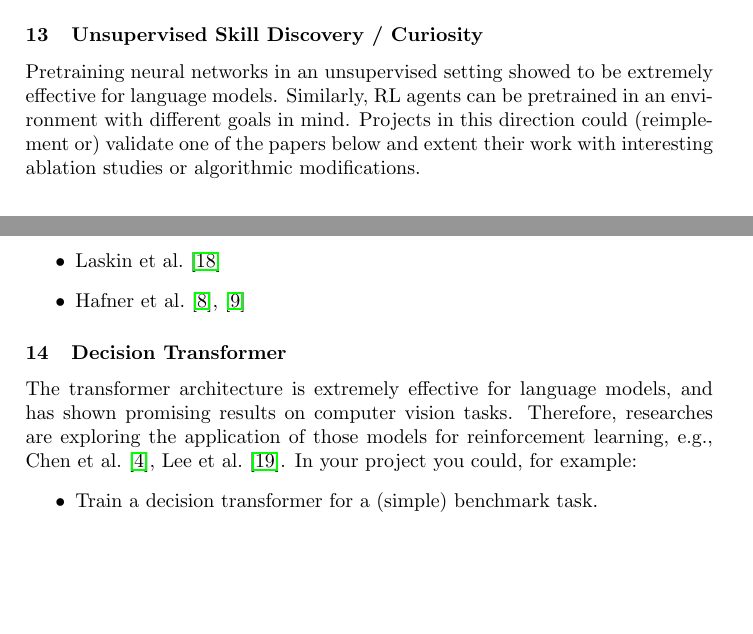
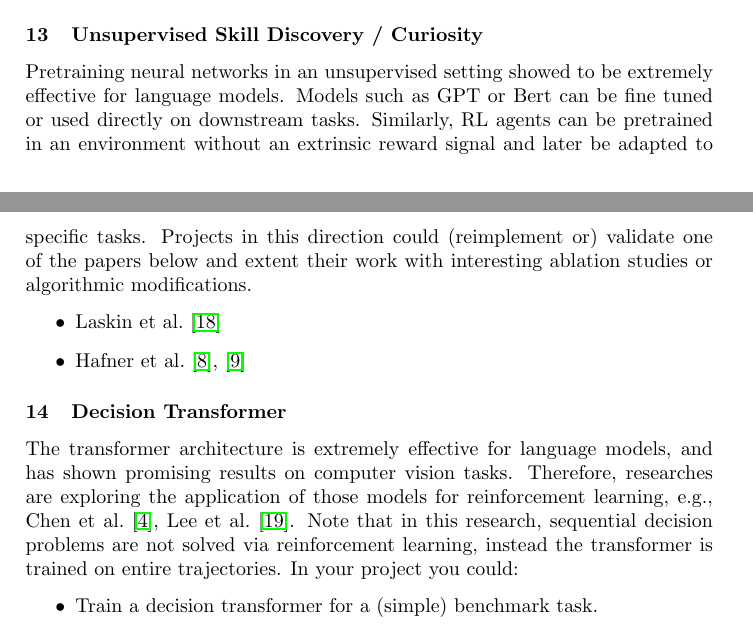
Before and after one commit to bbaeuml/tum-adlr, a LaTeX document (docs/project-ideas.tex): two parts of pages 5 and 6 of 9, joined at a grey line, cut so that both start at the same text, the shorter picture padded with empty space. Compiled offline with pdfLaTeX.

Commit message:
A little more context

```diff
--- a/docs/project-ideas.tex
+++ b/docs/project-ideas.tex
@@ -239,7 +239,10 @@ The goal of this project is to apply diffusion-based architectures to the proble
 
 % Johannes Pitz
 \subsubsection{Unsupervised Skill Discovery / Curiosity}
-Pretraining neural networks in an unsupervised setting showed to be extremely effective for language models. Similarly, RL agents can be pretrained in an environment with different goals in mind. Projects in this direction could (reimplement or) validate one of the papers below and extent their work with interesting ablation studies or algorithmic modifications.
+Pretraining neural networks in an unsupervised setting showed to be extremely effective for language models. Models such as GPT or Bert can be fine tuned or used directly on downstream tasks.
+Similarly, RL agents can be pretrained in an environment without an extrinsic reward signal and later be adapted to specific tasks.
+% \citet{Laskin2021} compare many different approaches on a unified benchmark.
+Projects in this direction could (reimplement or) validate one of the papers below and extent their work with interesting ablation studies or algorithmic modifications.
 \begin{itemize}
   \item \citet{Laskin2021}
   \item \citet{Hafner2021}, \cite{Hafner2023}
@@ -277,7 +280,8 @@ Pretraining neural networks in an unsupervised setting showed to be extremely ef
 % Johannes Pitz
 \subsubsection{Decision Transformer}
 The transformer architecture is extremely effective for language models, and has shown promising results on computer vision tasks.
-Therefore, researches are exploring the application of those models for reinforcement learning, e.g., \citet{DecisionTransformer2021}, \citet{Kuang-Huei2022}. In your project you could, for example:
+Therefore, researches are exploring the application of those models for reinforcement learning, e.g., \citet{DecisionTransformer2021}, \citet{Kuang-Huei2022}. Note that in this research, sequential decision problems are not solved via reinforcement learning, instead the transformer is trained on entire trajectories.
+In your project you could:
 \begin{itemize}
   \item Train a decision transformer for a (simple) benchmark task.
   \item Analyze the evaluation performance in detail, improve through different planning approaches.
```
